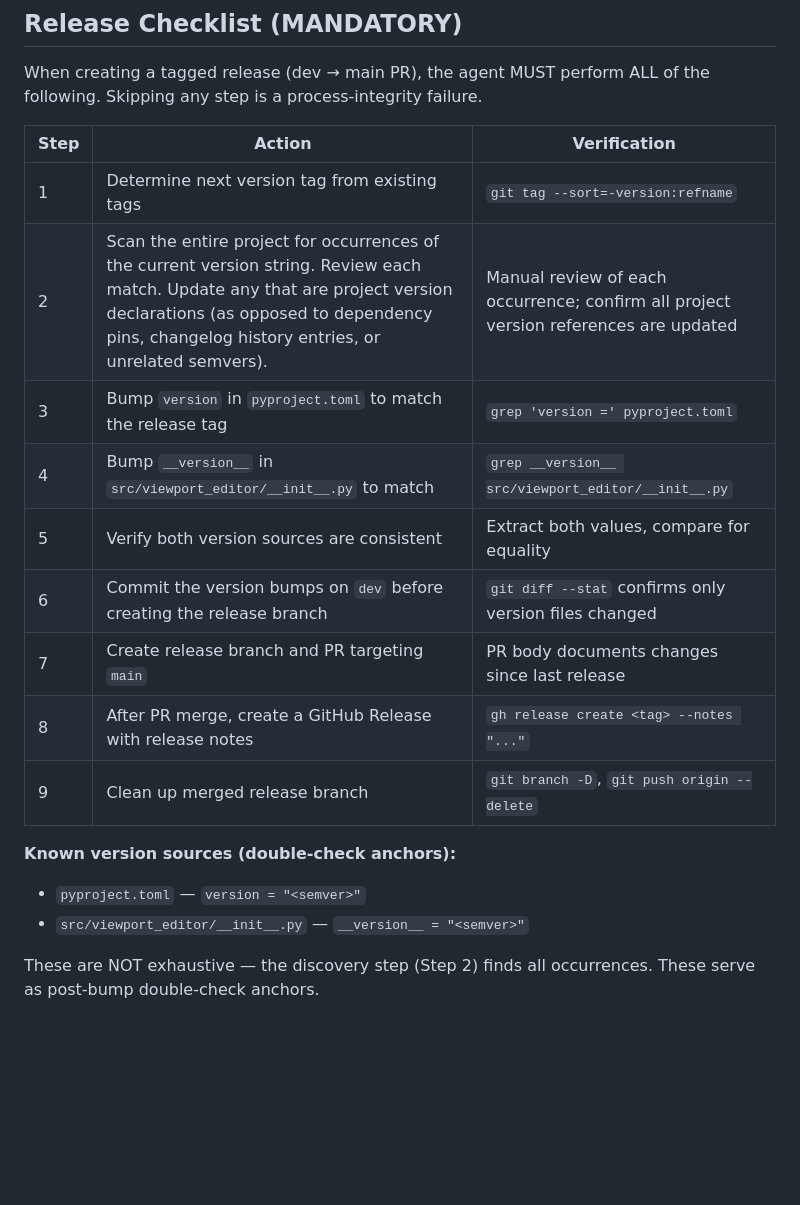
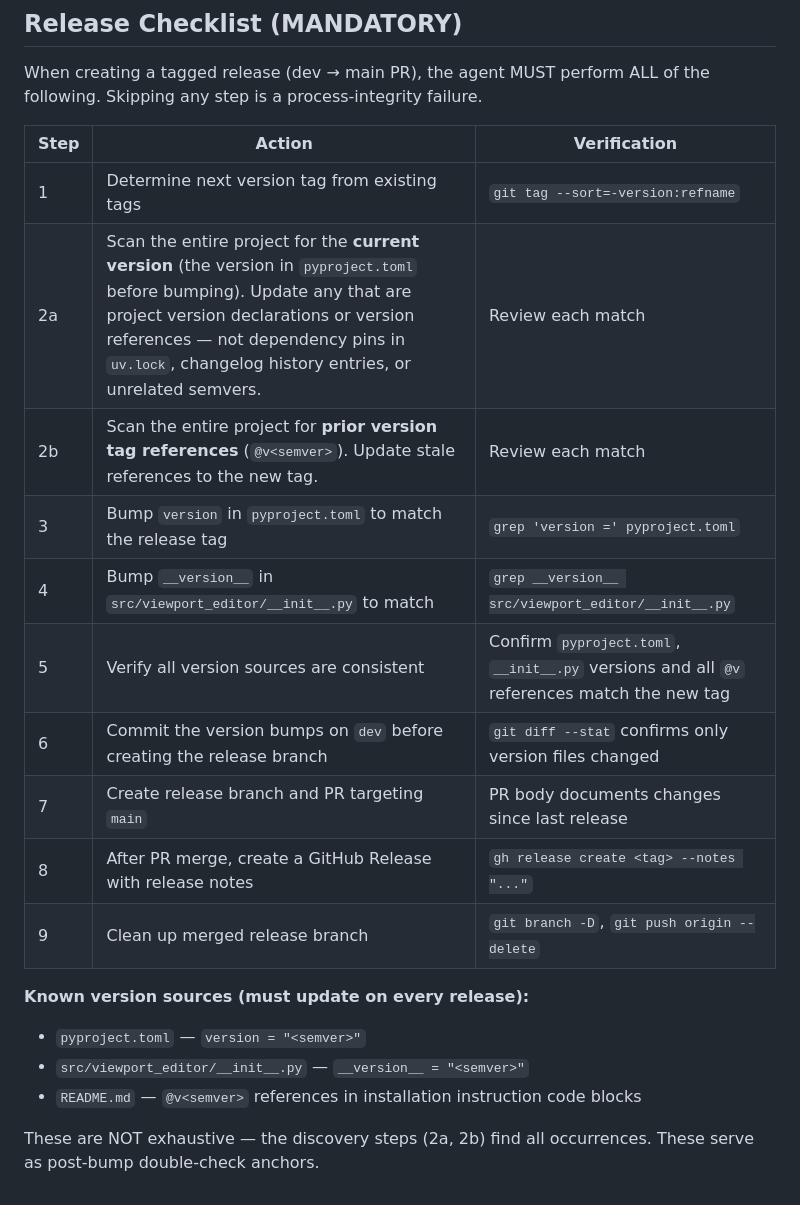
Before and after one commit to michael-conrad/viewport-editor, a Markdown page: AGENTS.md, the part around the change. Drawn GitHub-style; blank space fills up the shorter version.

Commit message:
fix: release checklist now scans for stale @v refs, no hardcoded commands
- Split Step 2 into 2a (current version) + 2b (prior @v references)
- Removed all inline grep commands, hardcoded file lists, and example
  version numbers from the checklist
- Updated Step 5 verification to include @v references
- Added README.md to known version sources

Co-authored with AI: OpenCode (ollama-cloud/deepseek-v4-flash)

```diff
--- a/AGENTS.md
+++ b/AGENTS.md
@@ -61,17 +61,19 @@ When creating a tagged release (dev → main PR), the agent MUST perform ALL of
 | Step | Action | Verification |
 |------|--------|-------------|
 | 1 | Determine next version tag from existing tags | `git tag --sort=-version:refname` |
-| 2 | Scan the entire project for occurrences of the current version string. Review each match. Update any that are project version declarations (as opposed to dependency pins, changelog history entries, or unrelated semvers). | Manual review of each occurrence; confirm all project version references are updated |
+| 2a | Scan the entire project for the **current version** (the version in `pyproject.toml` before bumping). Update any that are project version declarations or version references — not dependency pins in `uv.lock`, changelog history entries, or unrelated semvers. | Review each match |
+| 2b | Scan the entire project for **prior version tag references** (`@v<semver>`). Update stale references to the new tag. | Review each match |
 | 3 | Bump `version` in `pyproject.toml` to match the release tag | `grep 'version =' pyproject.toml` |
 | 4 | Bump `__version__` in `src/viewport_editor/__init__.py` to match | `grep __version__ src/viewport_editor/__init__.py` |
-| 5 | Verify both version sources are consistent | Extract both values, compare for equality |
+| 5 | Verify all version sources are consistent | Confirm `pyproject.toml`, `__init__.py` versions and all `@v` references match the new tag |
 | 6 | Commit the version bumps on `dev` before creating the release branch | `git diff --stat` confirms only version files changed |
 | 7 | Create release branch and PR targeting `main` | PR body documents changes since last release |
 | 8 | After PR merge, create a GitHub Release with release notes | `gh release create <tag> --notes "..."` |
 | 9 | Clean up merged release branch | `git branch -D`, `git push origin --delete` |
 
-**Known version sources (double-check anchors):**
+**Known version sources (must update on every release):**
 - `pyproject.toml` — `version = "<semver>"`
 - `src/viewport_editor/__init__.py` — `__version__ = "<semver>"`
+- `README.md` — `@v<semver>` references in installation instruction code blocks
 
-These are NOT exhaustive — the discovery step (Step 2) finds all occurrences. These serve as post-bump double-check anchors.
+These are NOT exhaustive — the discovery steps (2a, 2b) find all occurrences. These serve as post-bump double-check anchors.
```
